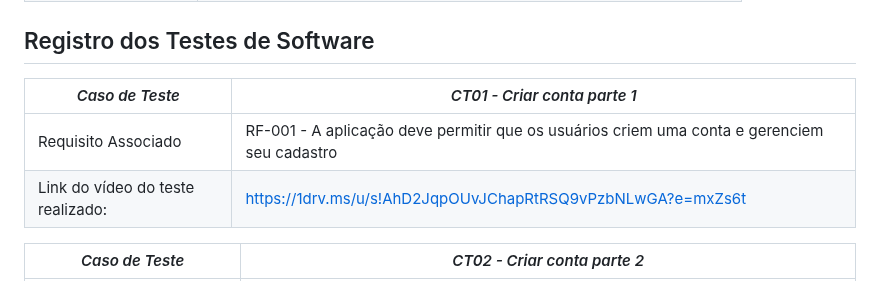
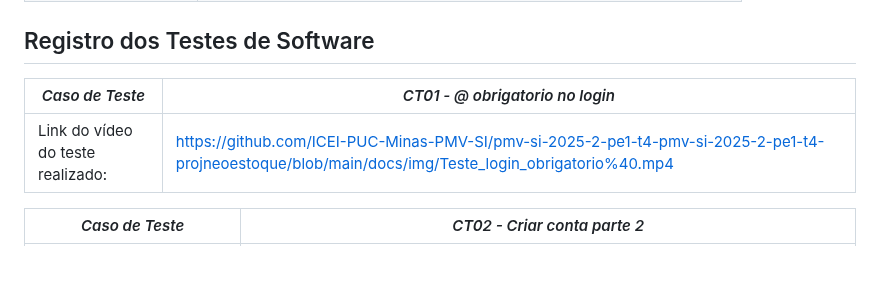
Before and after one commit to ICEI-PUC-Minas-PMV-SI/pmv-si-2025-2-pe1-t4-pmv-si-2025-2-pe1-t4-projneoestoque, a Markdown page: docs/tests.md, the part around the change. GitHub-like rendering.

```diff
--- a/docs/tests.md
+++ b/docs/tests.md
@@ -30,10 +30,9 @@
 
 ## Registro dos Testes de Software
 
-|*Caso de Teste*                                 |*CT01 - Criar conta parte 1*                                         |
+|*Caso de Teste*                                 |*CT01 - @ obrigatorio no login*                                     |
 |---|---|
-|Requisito Associado | RF-001 - A aplicação deve permitir que os usuários criem uma conta e gerenciem seu cadastro|
-|Link do vídeo do teste realizado: | https://1drv.ms/u/s!AhD2JqpOUvJChapRtRSQ9vPzbNLwGA?e=mxZs6t|
+|Link do vídeo do teste realizado: | https://github.com/ICEI-PUC-Minas-PMV-SI/pmv-si-2025-2-pe1-t4-pmv-si-2025-2-pe1-t4-projneoestoque/blob/main/docs/img/Teste_login_obrigatorio%40.mp4|
 
 |*Caso de Teste*                                 |*CT02 - Criar conta parte 2*                                        |
 |---|---|
```
